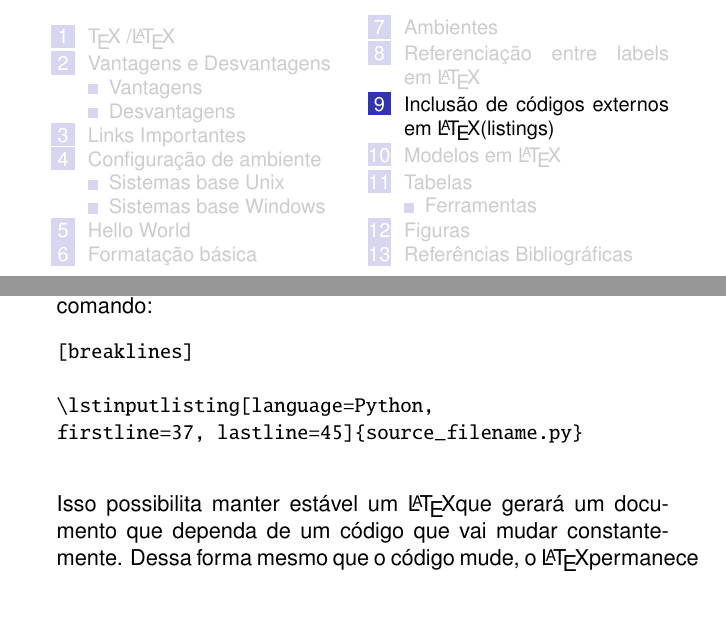
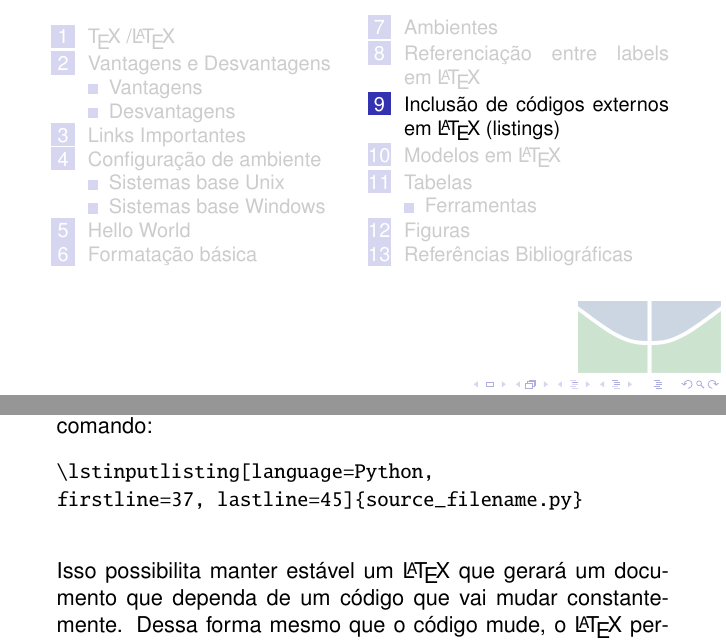
Before and after one commit to brunojus/cursoLaTeX, a LaTeX paper (Curso_LaTeX.tex, which reads ambientes/listing.tex): two parts of pages 51 and 55 of 80, joined at a grey line, cut so that both start at the same text, the shorter picture padded with empty space. Compiled offline with pdfLaTeX.

Commit message:
Some fixes
Signed-off-by: Luiz Oliveira <ziuloliveira@gmail.com>

```diff
--- a/ambientes/listing.tex
+++ b/ambientes/listing.tex
@@ -1,4 +1,4 @@
-\section{Inclusão de códigos externos em \LaTeX (listings)}
+\section[Inclusão de códigos externos em \LaTeX]{Inclusão de códigos externos em \LaTeX~(listings)}
 
 \begin{frame}[fragile]
 \begin{block}{}
@@ -44,4 +43,3 @@ Para incluir código fonte com um arquivo externo basta usar o comando:
 
 Para incluir código fonte com um arquivo externo, definir a linguagem e escolher as linhas que serão mostradas basta usar o comando:
 
-\begin{verbatim}[breaklines]
```
Also changed, not shown: ambientes/listing.tex (13 more changed lines).
